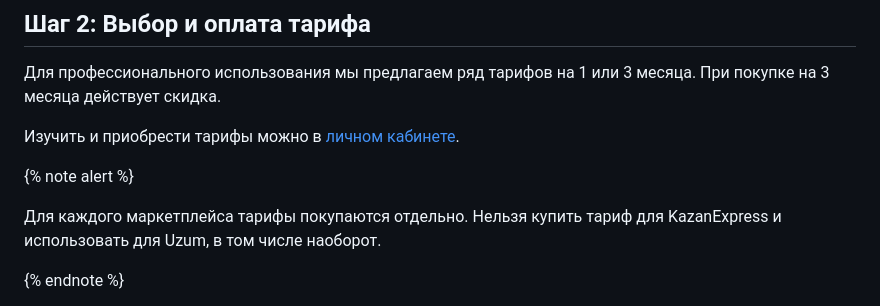
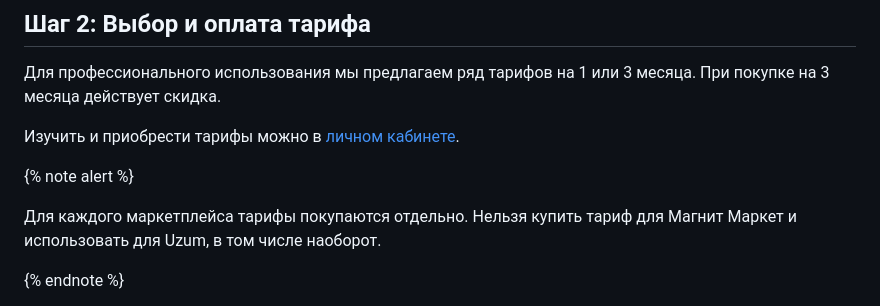
Before and after one commit to crashteamdev/knowledge-doc, a Markdown page: docs/documentation/getting-started.md, the part around the change. GitHub-like rendering.

```diff
--- a/docs/documentation/getting-started.md
+++ b/docs/documentation/getting-started.md
@@ -18,7 +18,7 @@
 
 {% note alert %}
 
-Для каждого маркетплейса тарифы покупаются отдельно. Нельзя купить тариф для KazanExpress и использовать для Uzum, в том числе наоборот.
+Для каждого маркетплейса тарифы покупаются отдельно. Нельзя купить тариф для Магнит Маркет и использовать для Uzum, в том числе наоборот.
 
 {% endnote %}
 
```
Also changed, not shown: docs/documentation/service-features.md (+56 -6 lines), docs/documentation/_images/inner-analytic-categories.png (added), docs/documentation/_images/inner-analytic.png (added), docs/documentation/_images/inner-current-product.png (added), docs/documentation/_images/inner-products.png (added).
